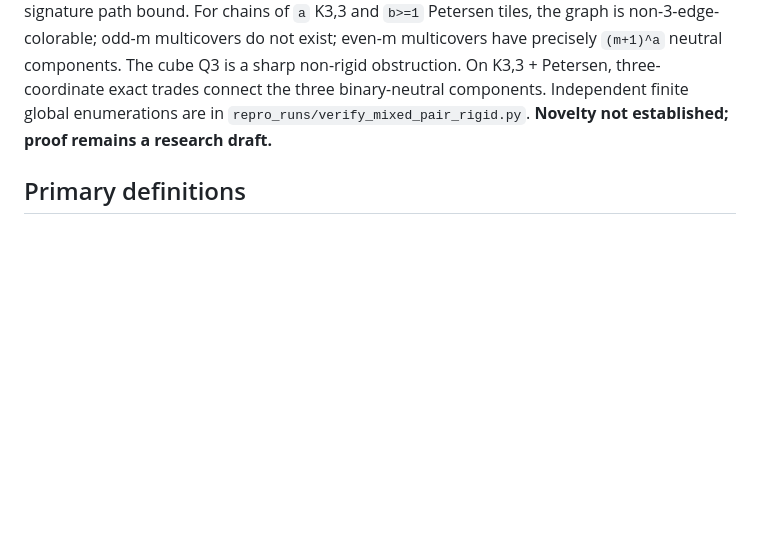
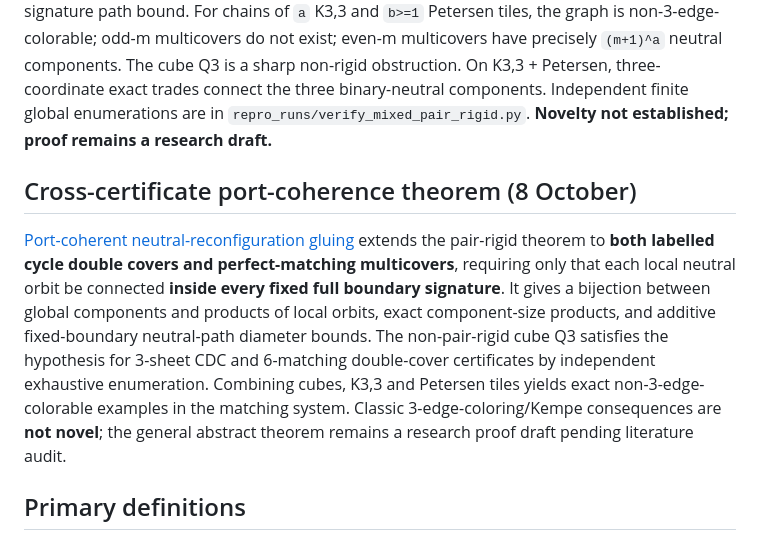
Before and after one commit to gsidoine/rewriting-graph-conjectures, a Markdown page: theory/README.md, the part around the change. GitHub-like rendering; blank space fills up the shorter version.

Commit message:
Register shared CDC/matching port-coherence theorem and cube counterexample to pair rigidity

```diff
--- a/theory/README.md
+++ b/theory/README.md
@@ -24,6 +24,11 @@ The generic implementation is under `certificate_coordination/`. Application-spe
 ## Pair-rigid tile normal form and mixed Petersen chains (8 October)
 
 [Pair-rigid matching multicover composition](pair_rigid_tile_multicover_algebra_2026-10-08.md) extends the previous K3,3 calculation to **arbitrary three-edge-sum chains of cubic tiles whose pairs of perfect matchings differ on a single alternating cycle**. The neutral components are indexed exactly by the local integer matching-multiplicity solutions `A_T x=m1`, with explicit product-size formulas and a constructive fixed-signature path bound. For chains of `a` K3,3 and `b>=1` Petersen tiles, the graph is non-3-edge-colorable; odd-m multicovers do not exist; even-m multicovers have precisely `(m+1)^a` neutral components. The cube Q3 is a sharp non-rigid obstruction. On K3,3 + Petersen, three-coordinate exact trades connect the three binary-neutral components. Independent finite global enumerations are in `repro_runs/verify_mixed_pair_rigid.py`. **Novelty not established; proof remains a research draft.**
+
+
+## Cross-certificate port-coherence theorem (8 October)
+
+[Port-coherent neutral-reconfiguration gluing](port_coherent_neutral_reconfiguration_2026-10-08.md) extends the pair-rigid theorem to **both labelled cycle double covers and perfect-matching multicovers**, requiring only that each local neutral orbit be connected **inside every fixed full boundary signature**. It gives a bijection between global components and products of local orbits, exact component-size products, and additive fixed-boundary neutral-path diameter bounds. The non-pair-rigid cube Q3 satisfies the hypothesis for 3-sheet CDC and 6-matching double-cover certificates by independent exhaustive enumeration. Combining cubes, K3,3 and Petersen tiles yields exact non-3-edge-colorable examples in the matching system. Classic 3-edge-coloring/Kempe consequences are **not novel**; the general abstract theorem remains a research proof draft pending literature audit.
 
 ## Primary definitions
 
```
